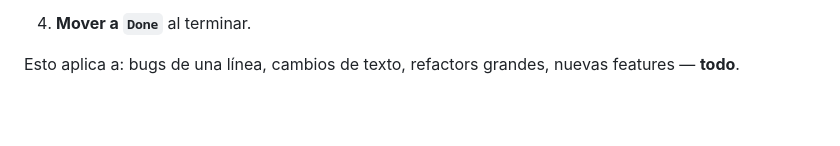
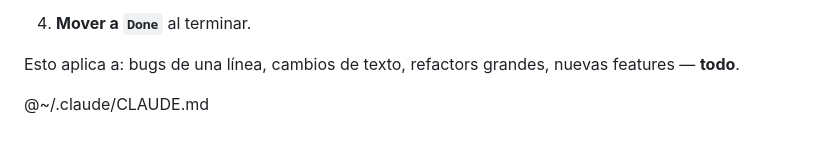
Before and after one commit to Coretech001/Pagly-Enterprise-Payroll-Platform, a Markdown page: CLAUDE.md, the part around the change. Drawn GitHub-style; blank space fills up the shorter version.

Commit message:
chore: importar CLAUDE.md global del usuario en project CLAUDE.md

```diff
--- a/CLAUDE.md
+++ b/CLAUDE.md
@@ -221,3 +221,5 @@ El registro de usuarios nuevos lo hace un admin del sistema desde `/system-admin
 4. **Mover a `Done`** al terminar.
 
 Esto aplica a: bugs de una línea, cambios de texto, refactors grandes, nuevas features — **todo**.
+
+@~/.claude/CLAUDE.md
```
